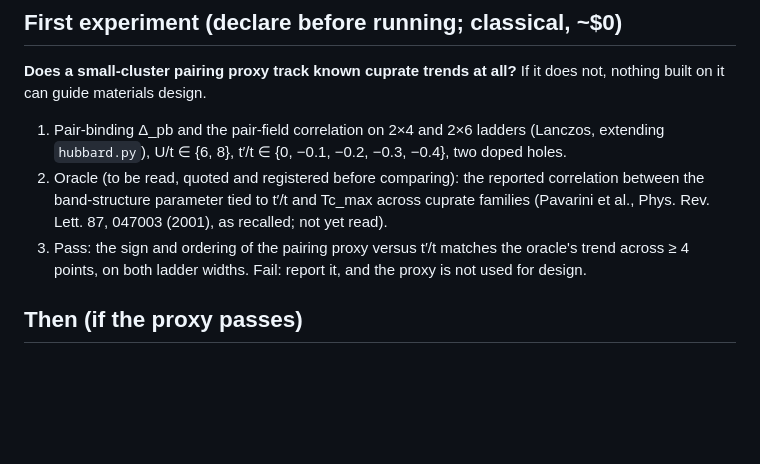
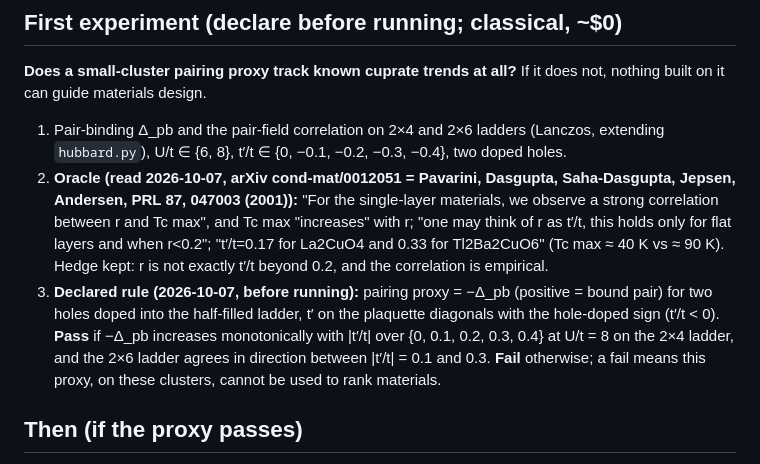
Before and after one commit to QuantumMytheme/quantum-harness, a Markdown page: bench/hubbard/MATERIALS-PLAN.md, the part around the change. Rendered like a GitHub page; blank space fills up the shorter version.

Commit message:
hubbard: register the Pavarini 2001 oracle (Tc max rises with r ~ t'/t) and declare the ladder test before running
Co-Authored-By: Claude Opus 5.5 <noreply@anthropic.com>
Claude-Session: https://claude.ai/code/session_01YLHcUMiwwn7kxkLpbmWitk

```diff
--- a/bench/hubbard/MATERIALS-PLAN.md
+++ b/bench/hubbard/MATERIALS-PLAN.md
@@ -29,11 +29,16 @@ it can guide materials design.
 
 1. Pair-binding Δ_pb and the pair-field correlation on 2×4 and 2×6 ladders (Lanczos, extending
    `hubbard.py`), U/t ∈ {6, 8}, t′/t ∈ {0, −0.1, −0.2, −0.3, −0.4}, two doped holes.
-2. Oracle (to be read, quoted and registered before comparing): the reported correlation between the
-   band-structure parameter tied to t′/t and Tc_max across cuprate families (Pavarini et al., Phys. Rev.
-   Lett. 87, 047003 (2001), as recalled; not yet read).
-3. Pass: the sign and ordering of the pairing proxy versus t′/t matches the oracle's trend across ≥ 4
-   points, on both ladder widths. Fail: report it, and the proxy is not used for design.
+2. **Oracle (read 2026-10-07, arXiv cond-mat/0012051 = Pavarini, Dasgupta, Saha-Dasgupta, Jepsen,
+   Andersen, PRL 87, 047003 (2001)):** "For the single-layer materials, we observe a strong correlation
+   between r and Tc max", and Tc max "increases" with r; "one may think of r as t′/t, this holds only for
+   flat layers and when r<0.2"; "t′/t=0.17 for La2CuO4 and 0.33 for Tl2Ba2CuO6" (Tc max ≈ 40 K vs ≈ 90 K).
+   Hedge kept: r is not exactly t′/t beyond 0.2, and the correlation is empirical.
+3. **Declared rule (2026-10-07, before running):** pairing proxy = −Δ_pb (positive = bound pair) for two
+   holes doped into the half-filled ladder, t′ on the plaquette diagonals with the hole-doped sign
+   (t′/t < 0). **Pass** if −Δ_pb increases monotonically with |t′/t| over {0, 0.1, 0.2, 0.3, 0.4} at
+   U/t = 8 on the 2×4 ladder, and the 2×6 ladder agrees in direction between |t′/t| = 0.1 and 0.3.
+   **Fail** otherwise; a fail means this proxy, on these clusters, cannot be used to rank materials.
 
 ## Then (if the proxy passes)
 
```
